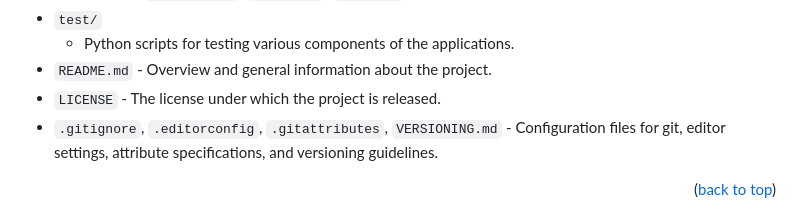
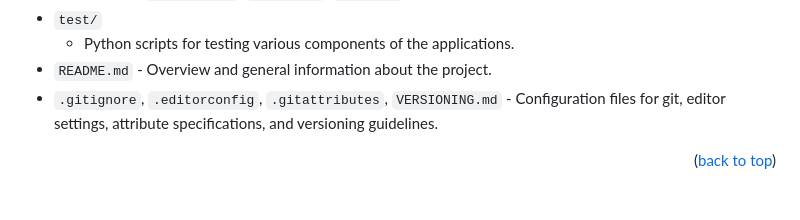
Before and after one commit to tongprdn/DSCI-551-project-79, a Markdown page: README.md, the part around the change. Rendered like a GitHub page.

Commit message:
Update instruction README.md

```diff
--- a/README.md
+++ b/README.md
@@ -116,7 +116,6 @@ This project is organized into several directories and files structured as follo
 - `test/`
   - Python scripts for testing various components of the applications.
 - `README.md` - Overview and general information about the project.
-- `LICENSE` - The license under which the project is released.
 - `.gitignore`, `.editorconfig`, `.gitattributes`, `VERSIONING.md` - Configuration files for git, editor settings, attribute specifications, and versioning guidelines.
 
 <p align="right">(<a href="#final-project-team-79">back to top</a>)</p>
```
